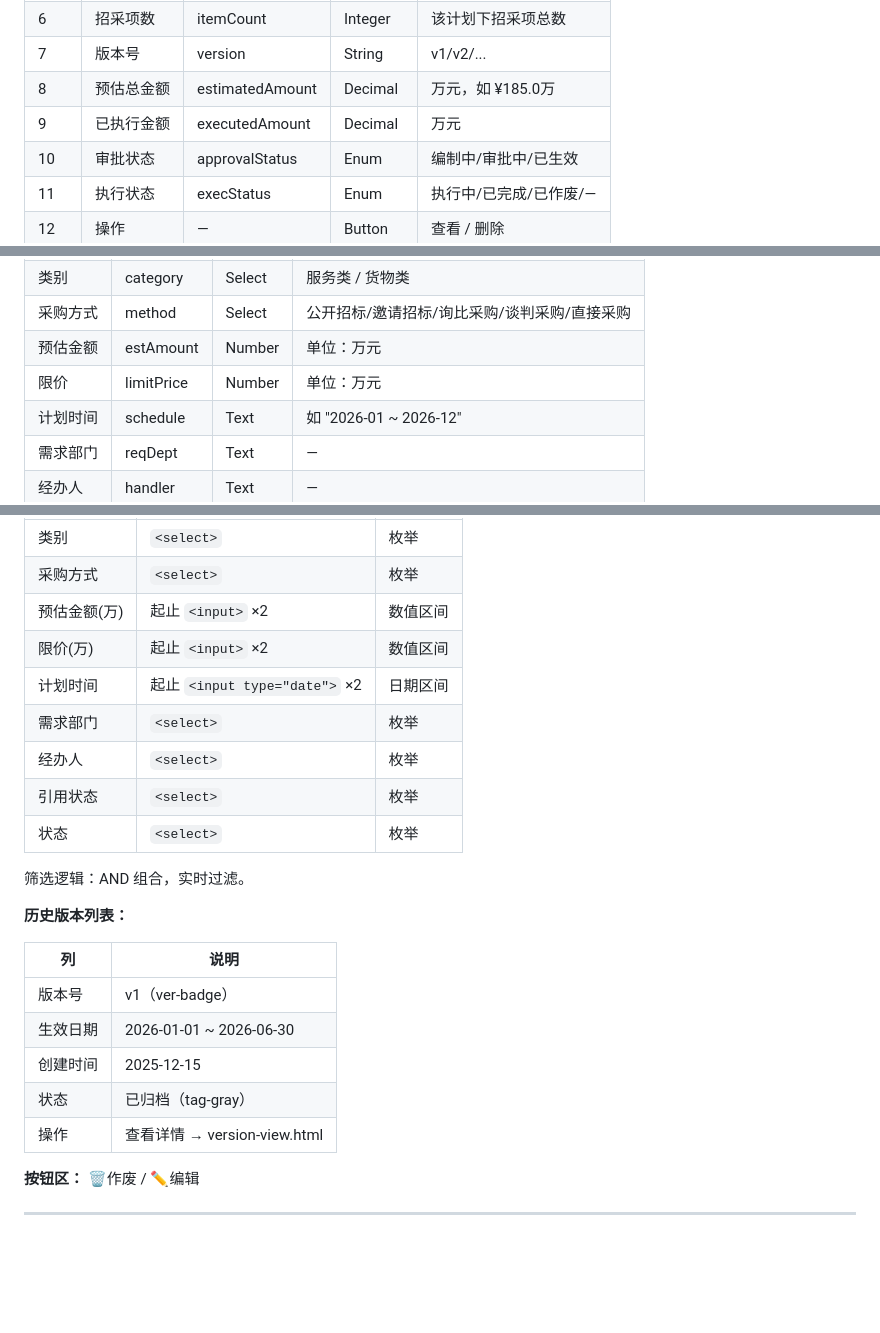
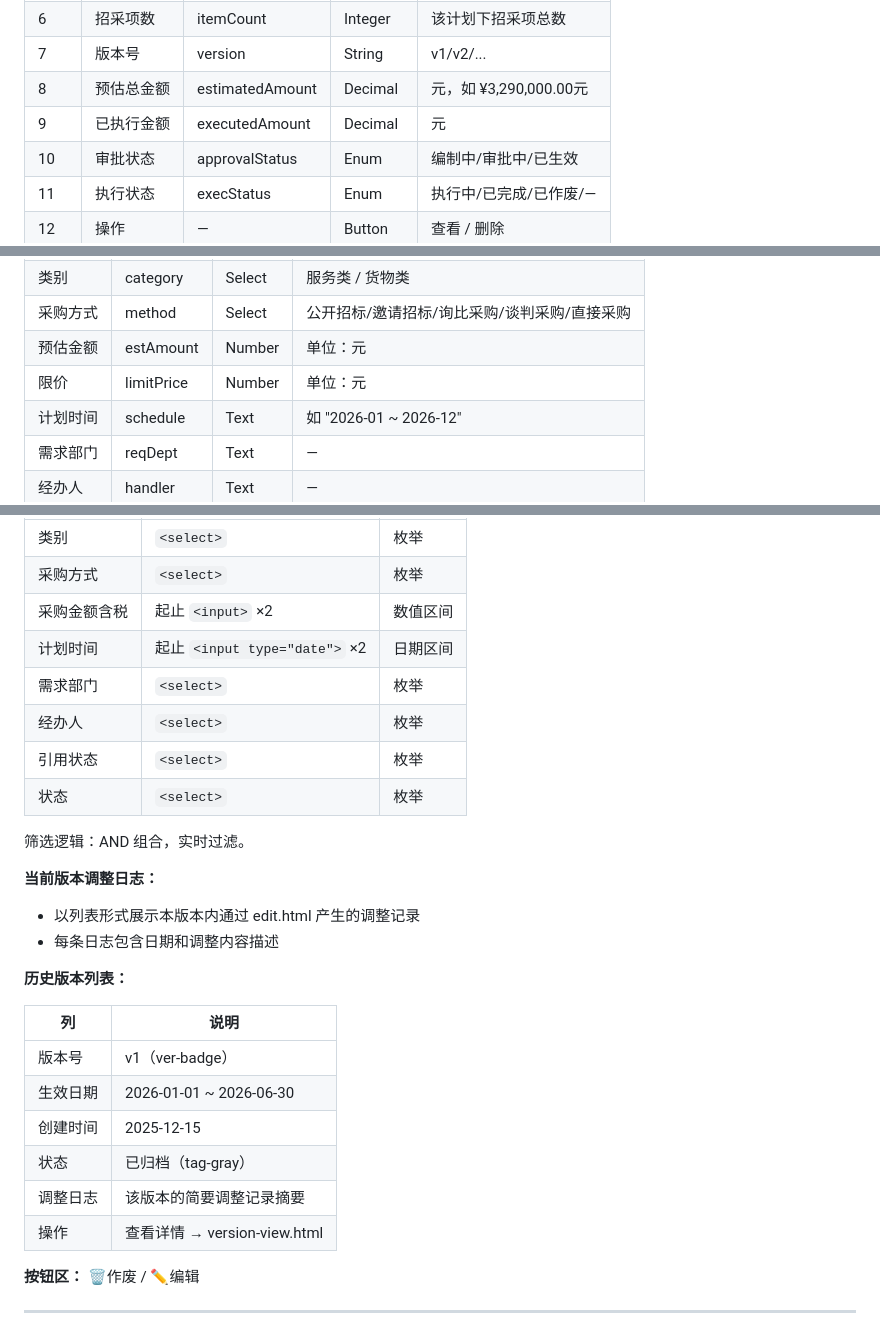
Before and after one commit to shenming/Non-Engineering_Project_Procurement_demo, a Markdown page: docs/需求规格说明书.md, 3 parts joined by grey strips. Rendered like a GitHub page; blank space fills up the shorter version.

```diff
--- a/docs/需求规格说明书.md
+++ b/docs/需求规格说明书.md
@@ -79,8 +79,8 @@ list.html ──「新建」────→ create.html
 | 5 | 计划年度 | year | Integer | 如 2026 |
 | 6 | 招采项数 | itemCount | Integer | 该计划下招采项总数 |
 | 7 | 版本号 | version | String | v1/v2/... |
-| 8 | 预估总金额 | estimatedAmount | Decimal | 万元，如 ¥185.0万 |
-| 9 | 已执行金额 | executedAmount | Decimal | 万元 |
+ | 8 | 预估总金额 | estimatedAmount | Decimal | 元，如 ¥3,290,000.00元 |
+ | 9 | 已执行金额 | executedAmount | Decimal | 元 |
 | 10 | 审批状态 | approvalStatus | Enum | 编制中/审批中/已生效 |
 | 11 | 执行状态 | execStatus | Enum | 执行中/已完成/已作废/— |
 | 12 | 操作 | — | Button | 查看 / 删除 |
@@ -131,8 +131,8 @@ list.html ──「新建」────→ create.html
 | 采购内容 | itemName | Text | — |
 | 类别 | category | Select | 服务类 / 货物类 |
 | 采购方式 | method | Select | 公开招标/邀请招标/询比采购/谈判采购/直接采购 |
-| 预估金额 | estAmount | Number | 单位：万元 |
-| 限价 | limitPrice | Number | 单位：万元 |
+ | 预估金额 | estAmount | Number | 单位：元 |
+ | 限价 | limitPrice | Number | 单位：元 |
 | 计划时间 | schedule | Text | 如 "2026-01 ~ 2026-12" |
 | 需求部门 | reqDept | Text | — |
 | 经办人 | handler | Text | — |
@@ -176,8 +176,7 @@ list.html ──「新建」────→ create.html
 |----|----------|----------|
 | 类别 | `<select>` | 枚举 |
 | 采购方式 | `<select>` | 枚举 |
-| 预估金额(万) | 起止 `<input>` ×2 | 数值区间 |
-| 限价(万) | 起止 `<input>` ×2 | 数值区间 |
+ | 采购金额含税 | 起止 `<input>` ×2 | 数值区间 |
 | 计划时间 | 起止 `<input type="date">` ×2 | 日期区间 |
 | 需求部门 | `<select>` | 枚举 |
 | 经办人 | `<select>` | 枚举 |
@@ -186,15 +185,20 @@ list.html ──「新建」────→ create.html
 
 筛选逻辑：AND 组合，实时过滤。
 
-**历史版本列表：**
+ **当前版本调整日志：**
+ - 以列表形式展示本版本内通过 edit.html 产生的调整记录
+ - 每条日志包含日期和调整内容描述
 
-| 列 | 说明 |
-|----|------|
-| 版本号 | v1（ver-badge） |
-| 生效日期 | 2026-01-01 ~ 2026-06-30 |
-| 创建时间 | 2025-12-15 |
-| 状态 | 已归档（tag-gray） |
-| 操作 | 查看详情 → version-view.html |
+ **历史版本列表：**
+
+ | 列 | 说明 |
+ |----|------|
+ | 版本号 | v1（ver-badge） |
+ | 生效日期 | 2026-01-01 ~ 2026-06-30 |
+ | 创建时间 | 2025-12-15 |
+ | 状态 | 已归档（tag-gray） |
+ | 调整日志 | 该版本的简要调整记录摘要 |
+ | 操作 | 查看详情 → version-view.html |
 
 **按钮区：** 🗑️作废 / ✏️编辑
 
```
Also changed, not shown: other parts of docs/需求规格说明书.md (+15 -14 lines), docs/用户需求说明书.md (+10 -8 lines).
